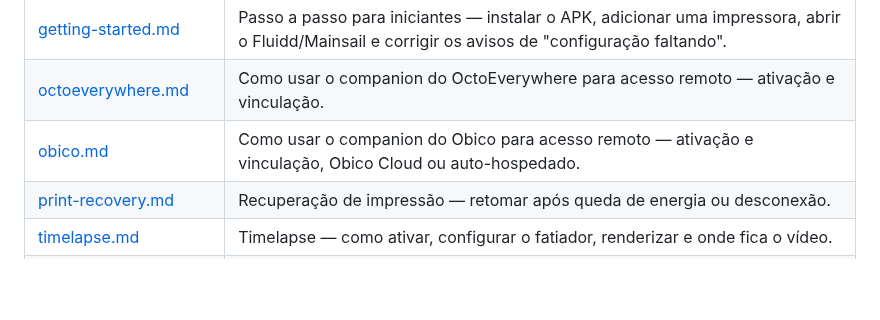
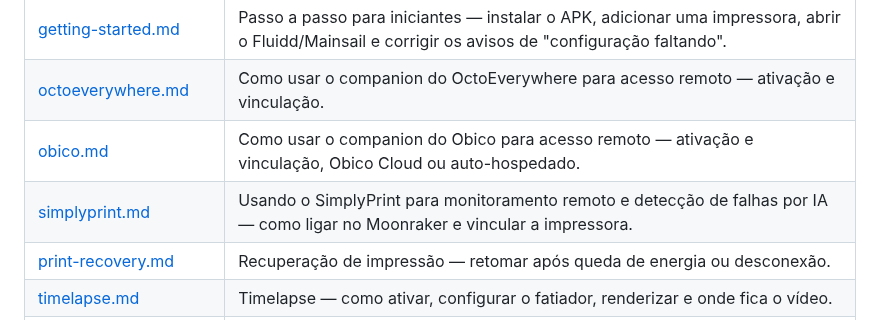
Before and after one commit to Brozinga/KlipPocket, a Markdown page: docs/pt-br/index.md, the part around the change. GitHub-like rendering; blank space fills up the shorter version.

```diff
--- a/docs/pt-br/index.md
+++ b/docs/pt-br/index.md
@@ -7,6 +7,7 @@
 | [getting-started.md](getting-started.md) | Passo a passo para iniciantes — instalar o APK, adicionar uma impressora, abrir o Fluidd/Mainsail e corrigir os avisos de "configuração faltando". |
 | [octoeverywhere.md](octoeverywhere.md) | Como usar o companion do OctoEverywhere para acesso remoto — ativação e vinculação. |
 | [obico.md](obico.md) | Como usar o companion do Obico para acesso remoto — ativação e vinculação, Obico Cloud ou auto-hospedado. |
+| [simplyprint.md](simplyprint.md) | Usando o SimplyPrint para monitoramento remoto e detecção de falhas por IA — como ligar no Moonraker e vincular a impressora. |
 | [print-recovery.md](print-recovery.md) | Recuperação de impressão — retomar após queda de energia ou desconexão. |
 | [timelapse.md](timelapse.md) | Timelapse — como ativar, configurar o fatiador, renderizar e onde fica o vídeo. |
 | [webcam.md](webcam.md) | Câmera / webcam USB — seletor de fonte, rotação, como adicionar no Fluidd e Mainsail. |
```
Also changed, not shown: docs/index.md (+1 -0 lines), docs/pt-br/simplyprint.md (added, +69 -0 lines), docs/simplyprint.md (added, +67 -0 lines), docs/zh-Hans/index.md (+1 -0 lines), docs/zh-Hans/simplyprint.md (added, +58 -0 lines), docs/images/simply-print-view.png (added).
